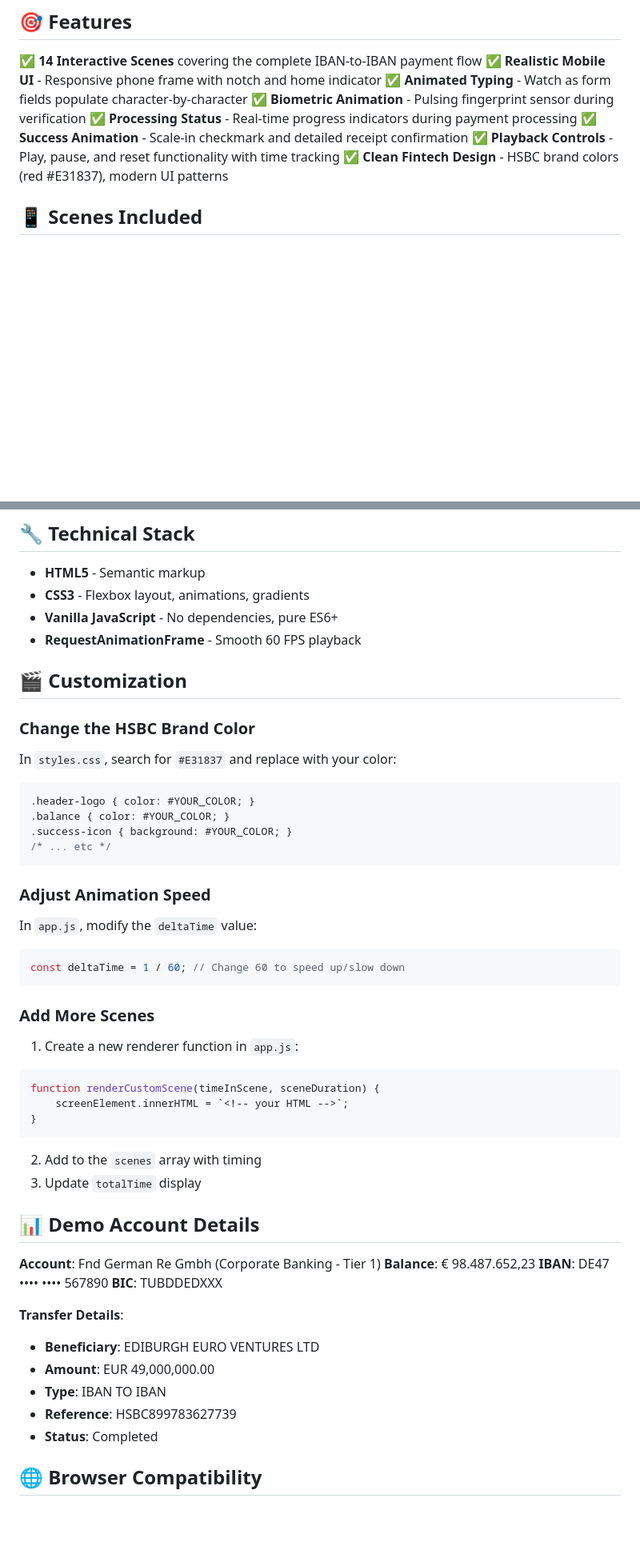
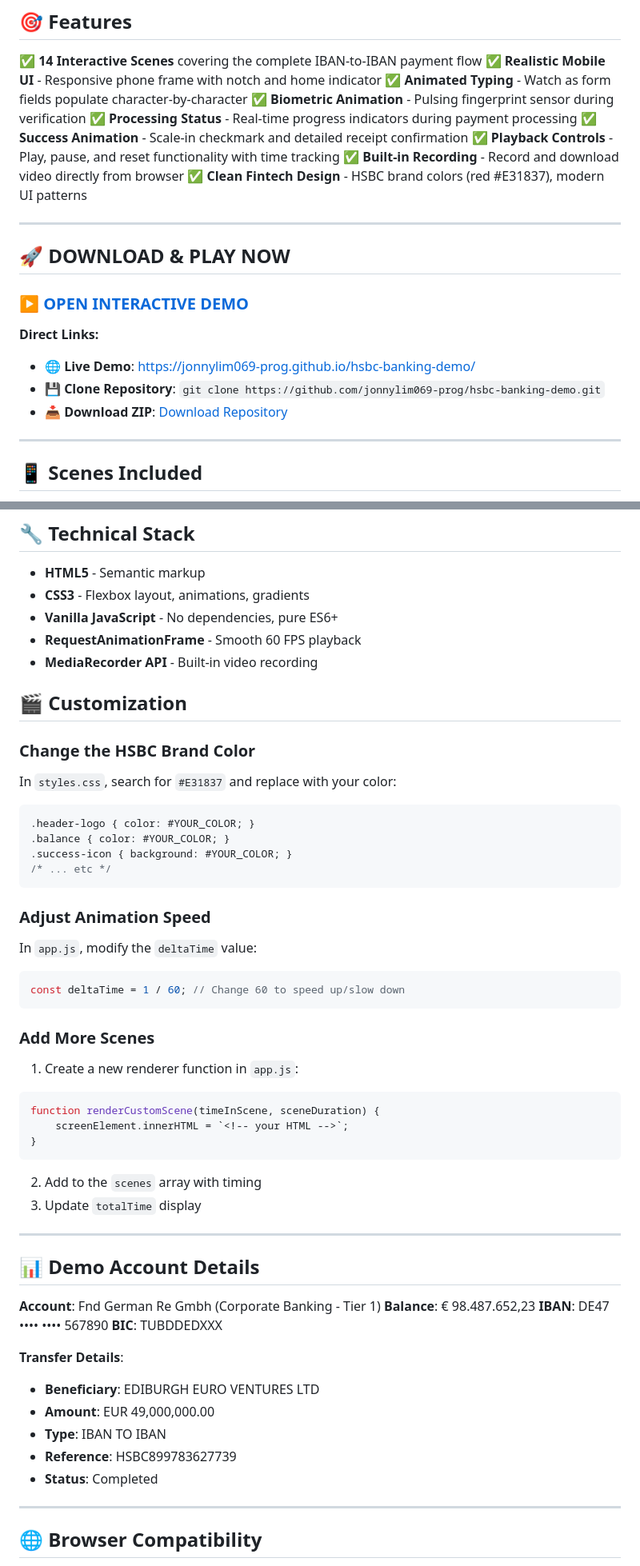
Before and after one commit to jonnylim069-prog/hsbc-banking-demo, a Markdown page: README.md, 2 parts joined by grey strips. Shown at 80% size. Rendered like a GitHub page; blank space fills up the shorter version.

````diff
--- a/README.md
+++ b/README.md
@@ -11,7 +11,21 @@ A fully interactive prototype of HSBC Corporate Banking's international payment
 ✅ **Processing Status** - Real-time progress indicators during payment processing
 ✅ **Success Animation** - Scale-in checkmark and detailed receipt confirmation
 ✅ **Playback Controls** - Play, pause, and reset functionality with time tracking
+✅ **Built-in Recording** - Record and download video directly from browser
 ✅ **Clean Fintech Design** - HSBC brand colors (red #E31837), modern UI patterns
+
+---
+
+## 🚀 **DOWNLOAD & PLAY NOW**
+
+### **[▶️ OPEN INTERACTIVE DEMO](https://jonnylim069-prog.github.io/hsbc-banking-demo/)**
+
+**Direct Links:**
+- 🌐 **Live Demo**: [https://jonnylim069-prog.github.io/hsbc-banking-demo/](https://jonnylim069-prog.github.io/hsbc-banking-demo/)
+- 💾 **Clone Repository**: `git clone https://github.com/jonnylim069-prog/hsbc-banking-demo.git`
+- 📥 **Download ZIP**: [Download Repository](https://github.com/jonnylim069-prog/hsbc-banking-demo/archive/refs/heads/main.zip)
+
+---
 
 ## 📱 Scenes Included
 
@@ -107,10 +167,11 @@ hsbc-banking-demo/
 - **CSS3** - Flexbox layout, animations, gradients
 - **Vanilla JavaScript** - No dependencies, pure ES6+
 - **RequestAnimationFrame** - Smooth 60 FPS playback
+- **MediaRecorder API** - Built-in video recording
 
 ## 🎬 Customization
 
-### Change the HSBC Brand Color
+### **Change the HSBC Brand Color**
 In `styles.css`, search for `#E31837` and replace with your color:
 ```css
 .header-logo { color: #YOUR_COLOR; }
@@ -119,13 +180,13 @@ In `styles.css`, search for `#E31837` and replace with your color:
 /* ... etc */
 ```
 
-### Adjust Animation Speed
+### **Adjust Animation Speed**
 In `app.js`, modify the `deltaTime` value:
 ```javascript
 const deltaTime = 1 / 60; // Change 60 to speed up/slow down
 ```
 
-### Add More Scenes
+### **Add More Scenes**
 1. Create a new renderer function in `app.js`:
 ```javascript
 function renderCustomScene(timeInScene, sceneDuration) {
@@ -134,6 +195,8 @@ function renderCustomScene(timeInScene, sceneDuration) {
 ```
 2. Add to the `scenes` array with timing
 3. Update `totalTime` display
+
+---
 
 ## 📊 Demo Account Details
 
@@ -148,6 +211,8 @@ function renderCustomScene(timeInScene, sceneDuration) {
 - **Type**: IBAN TO IBAN
 - **Reference**: HSBC899783627739
 - **Status**: Completed
+
+---
 
 ## 🌐 Browser Compatibility
 
````
Also changed, not shown: other parts of README.md (+85 -18 lines).
